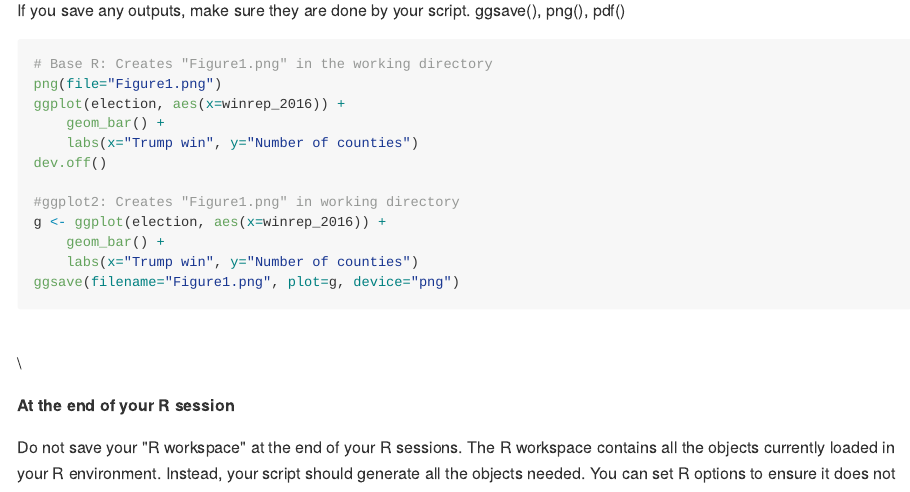
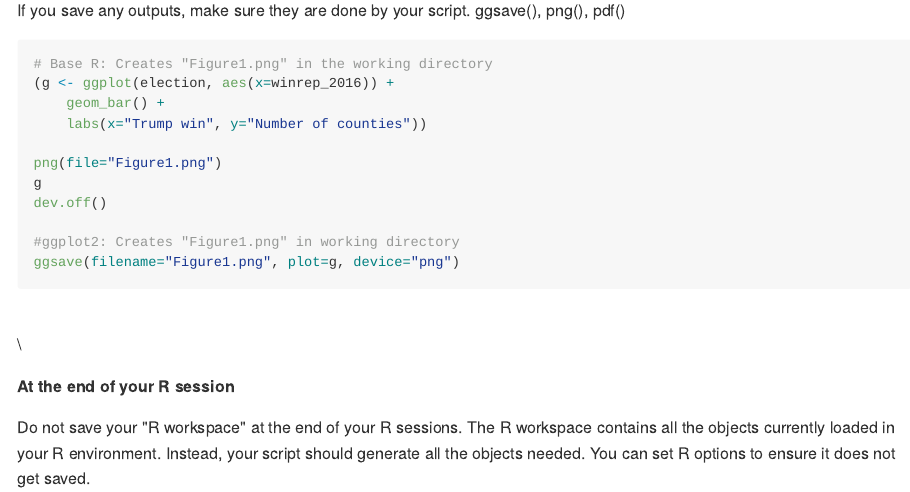
Before and after one commit to IRSAAtUMn/RWorkshop18, an R Markdown document (06-Reproducibility.Rmd): the page in a window 1100 px wide, from 8170 px down before the commit and from 8070 px down after it, so that both start at the same text. The pictures show the output file docs/06-Reproducibility.md that the author committed with the source, drawn offline in the style of GitHub.

Commit message:
Updated Reproducibility chapter

````diff
--- a/06-Reproducibility.Rmd
+++ b/06-Reproducibility.Rmd
@@ -383,16 +383,15 @@ sample(1:100, size=10)
 If you save any outputs, make sure they are done by your script. ggsave(), png(), pdf()
 ```{r, eval=FALSE}
 # Base R: Creates "Figure1.png" in the working directory
+(g <- ggplot(election, aes(x=winrep_2016)) +
+    geom_bar() +
+    labs(x="Trump win", y="Number of counties"))
+
 png(file="Figure1.png")
-ggplot(election, aes(x=winrep_2016)) +
-    geom_bar() +
-    labs(x="Trump win", y="Number of counties")
+g
 dev.off()
 
 #ggplot2: Creates "Figure1.png" in working directory
-g <- ggplot(election, aes(x=winrep_2016)) +
-    geom_bar() +
-    labs(x="Trump win", y="Number of counties")
 ggsave(filename="Figure1.png", plot=g, device="png")
 ```
 
````
Also changed, not shown: RWorkshop18.rds, docs/01-IntroToR.md, docs/02-DataViz.md, docs/05-Logistic.md (added), docs/06-Reproducibility.md, docs/07-rmark.md, docs/08-git.md, docs/search_index.json, 06-Reproducibility.Rmd (4 more changed lines), 41 other files.
